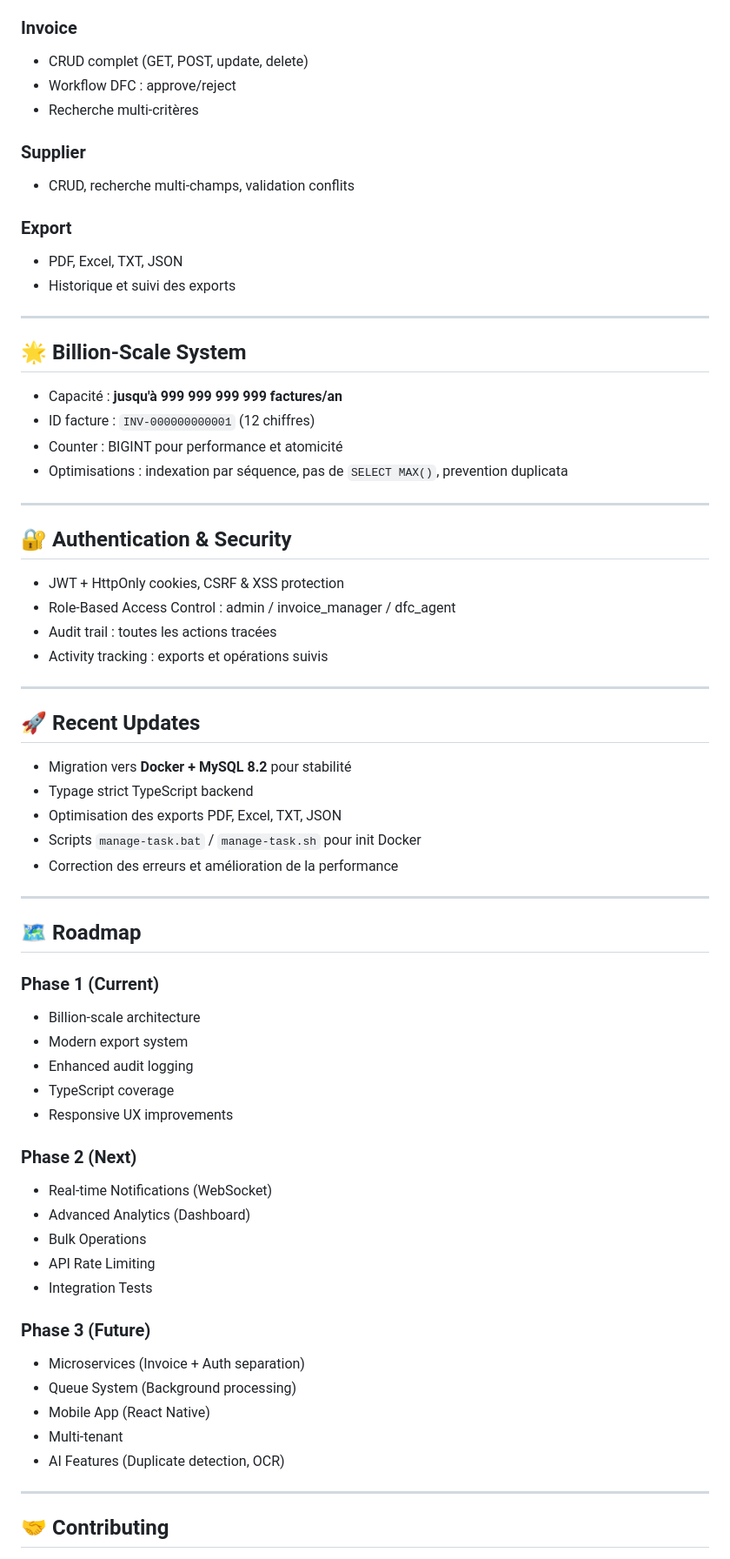
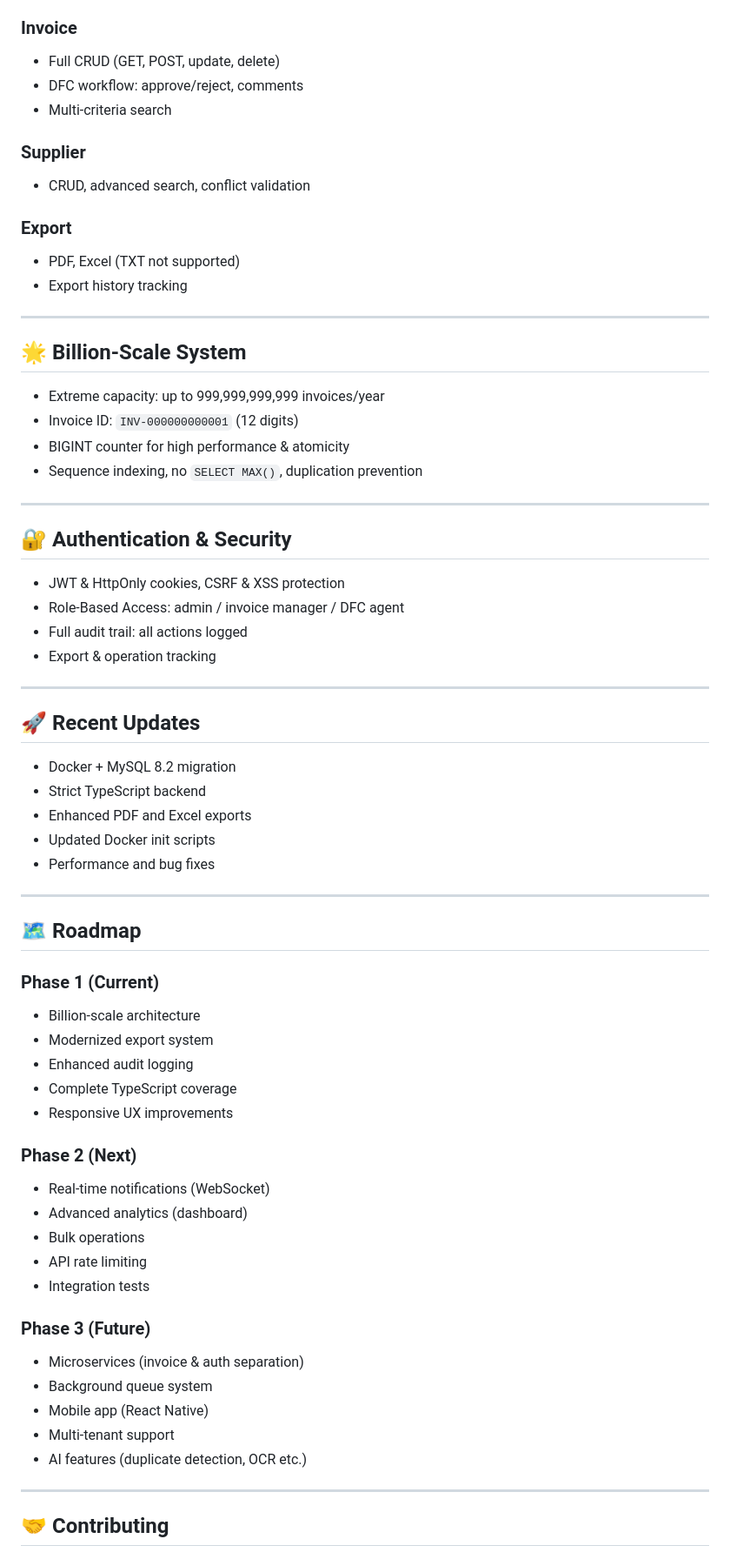
Before and after one commit to Dioman-Keita/invoice-app, a Markdown page: README.md, the part around the change printed below. Shown: that part at 87% size. Drawn GitHub-style.

Commit message:
Revise README for clarity and consistency
Updated README to improve clarity and consistency, including changes to feature descriptions and formatting.

```diff
--- a/README.md
+++ b/README.md
@@ -219,18 +218,18 @@ cd client && npm run dev
 
 ### Invoice
 
-* CRUD complet (GET, POST, update, delete)
-* Workflow DFC : approve/reject
-* Recherche multi-critères
+* Full CRUD (GET, POST, update, delete)
+* DFC workflow: approve/reject, comments
+* Multi-criteria search
 
 ### Supplier
 
-* CRUD, recherche multi-champs, validation conflits
+* CRUD, advanced search, conflict validation
 
 ### Export
 
-* PDF, Excel, TXT, JSON
-* Historique et suivi des exports
+* PDF, Excel (TXT not supported)
+* Export history tracking
 
 ---
 
@@ -238,10 +237,10 @@ cd client && npm run dev
 
 <a id="billion-scale-system"></a>
 
-* Capacité : **jusqu'à 999 999 999 999 factures/an**
-* ID facture : `INV-000000000001` (12 chiffres)
-* Counter : BIGINT pour performance et atomicité
-* Optimisations : indexation par séquence, pas de `SELECT MAX()`, prevention duplicata
+* Extreme capacity: up to 999,999,999,999 invoices/year
+* Invoice ID: `INV-000000000001` (12 digits)
+* BIGINT counter for high performance & atomicity
+* Sequence indexing, no `SELECT MAX()`, duplication prevention
 
 ---
 
@@ -249,10 +248,10 @@ cd client && npm run dev
 
 <a id="authentication--security"></a>
 
-* JWT + HttpOnly cookies, CSRF & XSS protection
-* Role-Based Access Control : admin / invoice_manager / dfc_agent
-* Audit trail : toutes les actions tracées
-* Activity tracking : exports et opérations suivis
+* JWT & HttpOnly cookies, CSRF & XSS protection
+* Role-Based Access: admin / invoice manager / DFC agent
+* Full audit trail: all actions logged
+* Export & operation tracking
 
 ---
 
@@ -260,11 +259,11 @@ cd client && npm run dev
 
 <a id="recent-updates"></a>
 
-* Migration vers **Docker + MySQL 8.2** pour stabilité
-* Typage strict TypeScript backend
-* Optimisation des exports PDF, Excel, TXT, JSON
-* Scripts `manage-task.bat` / `manage-task.sh` pour init Docker
-* Correction des erreurs et amélioration de la performance
+* Docker + MySQL 8.2 migration
+* Strict TypeScript backend
+* Enhanced PDF and Excel exports
+* Updated Docker init scripts
+* Performance and bug fixes
 
 ---
 
@@ -275,26 +274,26 @@ cd client && npm run dev
 ### Phase 1 (Current)
 
 * Billion-scale architecture
-* Modern export system
+* Modernized export system
 * Enhanced audit logging
-* TypeScript coverage
+* Complete TypeScript coverage
 * Responsive UX improvements
 
 ### Phase 2 (Next)
 
-* Real-time Notifications (WebSocket)
-* Advanced Analytics (Dashboard)
-* Bulk Operations
-* API Rate Limiting
-* Integration Tests
+* Real-time notifications (WebSocket)
+* Advanced analytics (dashboard)
+* Bulk operations
+* API rate limiting
+* Integration tests
 
 ### Phase 3 (Future)
 
-* Microservices (Invoice + Auth separation)
-* Queue System (Background processing)
-* Mobile App (React Native)
-* Multi-tenant
-* AI Features (Duplicate detection, OCR)
+* Microservices (invoice & auth separation)
+* Background queue system
+* Mobile app (React Native)
+* Multi-tenant support
+* AI features (duplicate detection, OCR etc.)
 
 ---
 
```
Also changed, not shown: other parts of README.md (+61 -65 lines).
